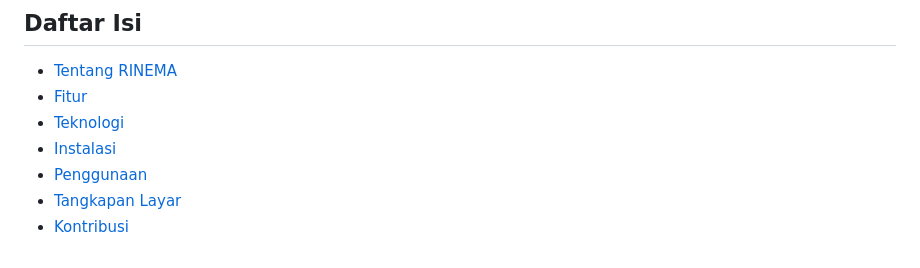
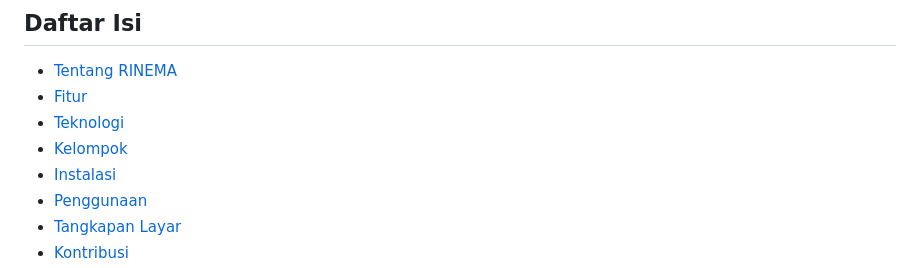
Before and after one commit to ichramsyah/rinema-fullstack-webApp, a Markdown page: README.md, the part around the change. Drawn GitHub-style.

```diff
--- a/README.md
+++ b/README.md
@@ -15,6 +15,7 @@
 -   [Tentang RINEMA](#tentang-rinema)
 -   [Fitur](#fitur)
 -   [Teknologi](#teknologi)
+-   [Kelompok](#kelompok)
 -   [Instalasi](#instalasi)
 -   [Penggunaan](#penggunaan)
 -   [Tangkapan Layar](#tangkapan-layar)
```
